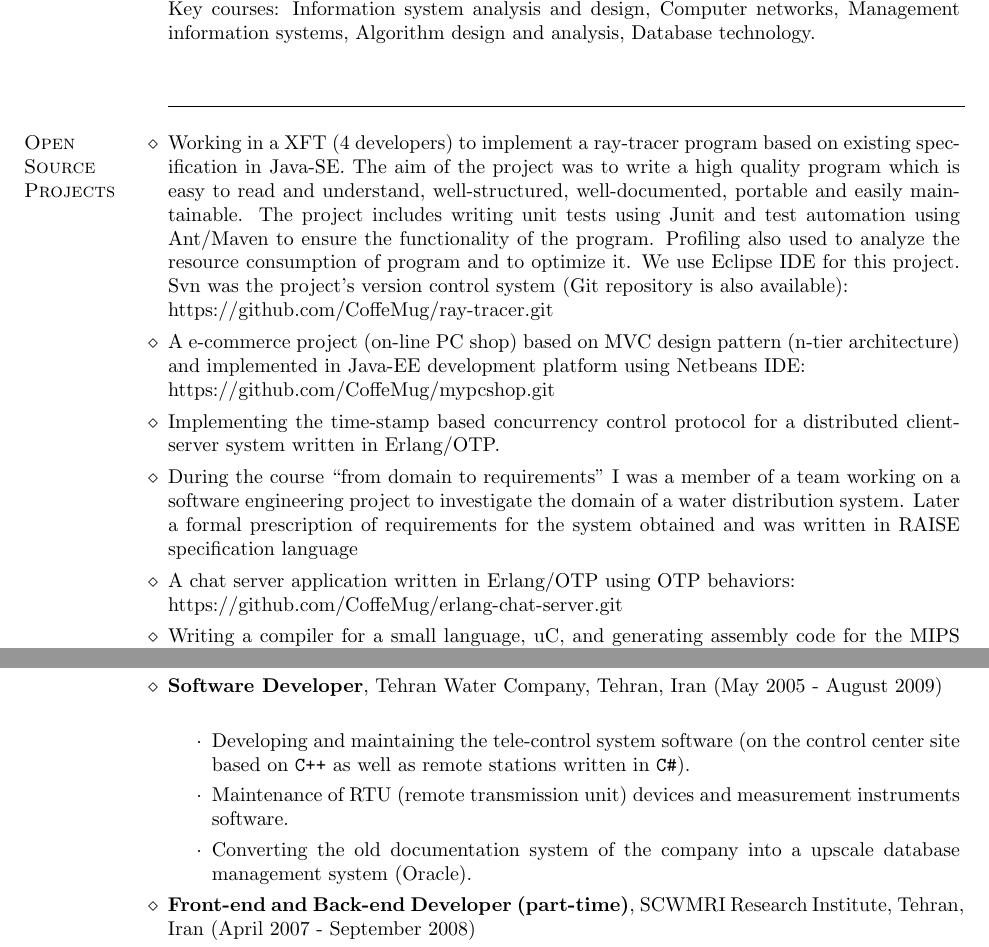
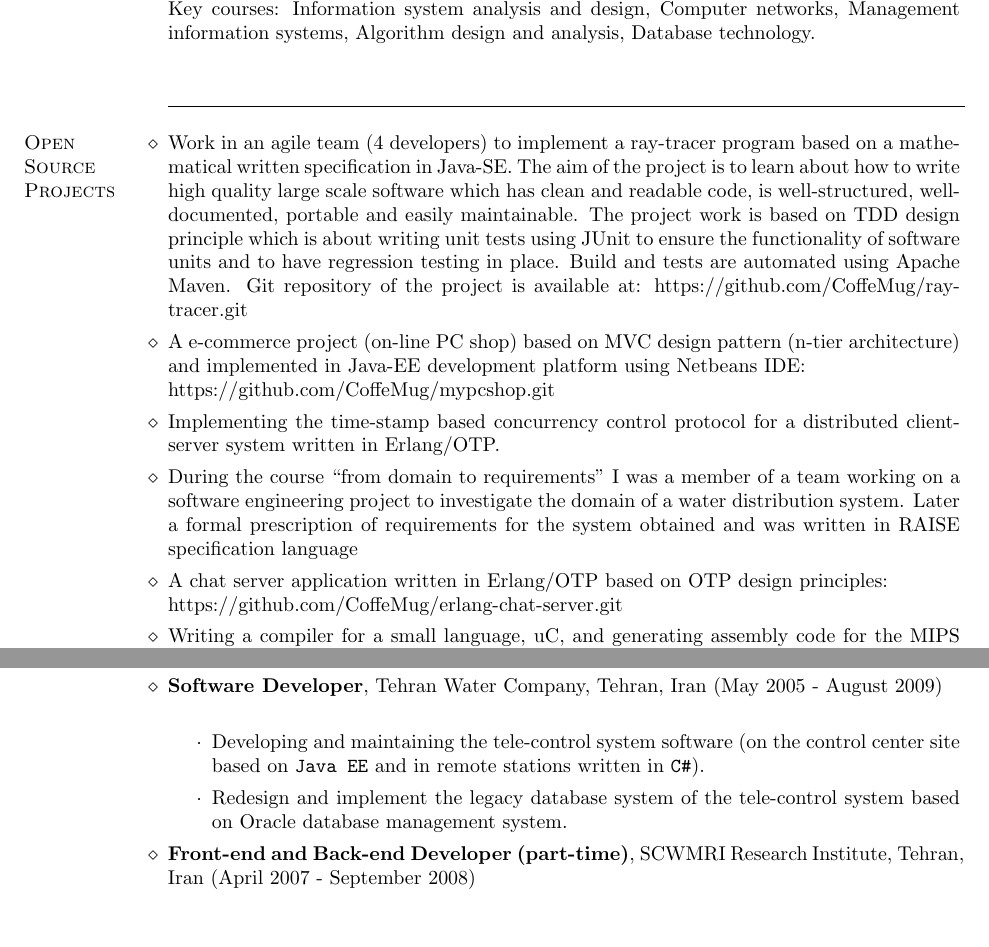
Before and after one commit to CoffeMug/resume-CM, a LaTeX CV (resume.tex): two parts of pages 1 and 2 of 2, joined at a grey line, cut so that both start at the same text, the shorter picture padded with empty space. Compiled offline with pdfLaTeX.

Commit message:
Small change.

```diff
--- a/resume.tex
+++ b/resume.tex
@@ -68,15 +68,15 @@ Management information systems, Algorithm design and analysis, Database technolo
 \begin{category}{Open Source Projects}
 
 \citembullet
-Working in a XFT (4 developers) to implement a ray-tracer program based on
-existing specification in Java-SE.
-The aim of the project was to write a high quality program which is easy
-to read and understand, well-structured, well-documented, portable and easily maintainable.
-The project includes writing unit tests using Junit and test automation
-using Ant/Maven to ensure the functionality of the program.
-Profiling also used to analyze the resource consumption of program and to optimize it.
-We use Eclipse IDE for this project.
-Svn was the project's version control system (Git repository is also available):\\
+Work in an agile team (4 developers) to implement a ray-tracer program based on
+a mathematical written specification in Java-SE.
+The aim of the project is to learn about how to write high quality large scale software
+which has clean and readable code, is well-structured, well-documented, portable and
+easily maintainable. The project work is based on TDD design principle
+which is about writing unit tests using JUnit to ensure the functionality of
+software units and to have regression testing in place. Build and tests are automated
+using Apache Maven.
+Git repository of the project is available at:
 https://github.com/CoffeMug/ray-tracer.git
 
 \citembullet A e-commerce project (on-line PC shop) based on MVC design
@@ -96,7 +96,7 @@ Later a formal prescription of requirements for the system obtained
 and was written in RAISE specification language
 
 \citembullet
-A chat server application written in Erlang/OTP using OTP behaviors:\\
+A chat server application written in Erlang/OTP based on OTP design principles:\\
 https://github.com/CoffeMug/erlang-chat-server.git
 
 
@@ -144,10 +144,9 @@ Uppsala University, Uppsala, Sweden (July 2012 - September 2012)\\
 \citem{Software Developer}, Tehran Water Company, Tehran, Iran (May 2005 - August 2009)\\
 \begin{itemize}
  \item Developing and maintaining the tele-control system software (on the control center site based
-  on \texttt{C++} as well as remote stations written in \texttt{C\#}).
- \item Maintenance of RTU (remote transmission unit) devices and measurement instruments software.
- \item Converting the old documentation system of the company into a upscale
-  database management system (Oracle).
+  on \texttt{Java EE} and in remote stations written in \texttt{C\#}).
+ \item Redesign and implement the legacy database system of the tele-control system
+  based on Oracle database management system.
 \end{itemize}
 
 \citem{Front-end and Back-end Developer (part-time)}, SCWMRI Research Institute,
```
